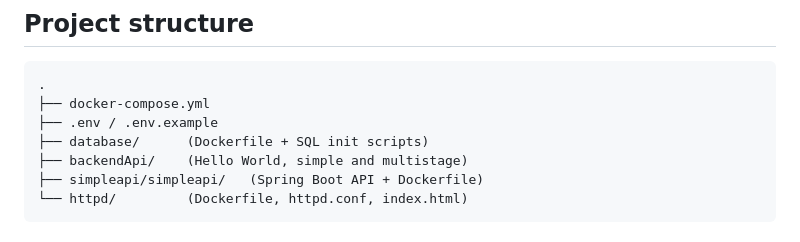
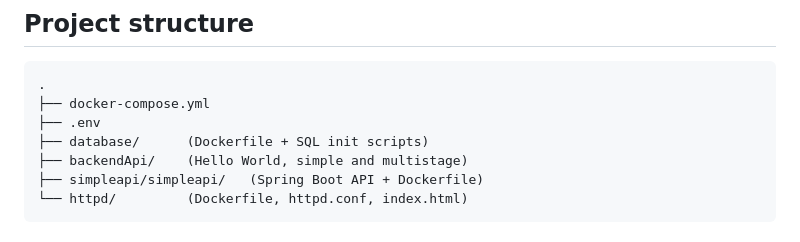
Before and after one commit to MathieuMdg/TP1---Docker-Container---Mathieu-MENDOUGA, a Markdown page: README.md, the part around the change. Drawn GitHub-style.

````diff
--- a/README.md
+++ b/README.md
@@ -14,7 +14,7 @@
 ```
 .
 ├── docker-compose.yml
-├── .env / .env.example
+├── .env
 ├── database/      (Dockerfile + SQL init scripts)
 ├── backendApi/    (Hello World, simple and multistage)
 ├── simpleapi/simpleapi/   (Spring Boot API + Dockerfile)
````
